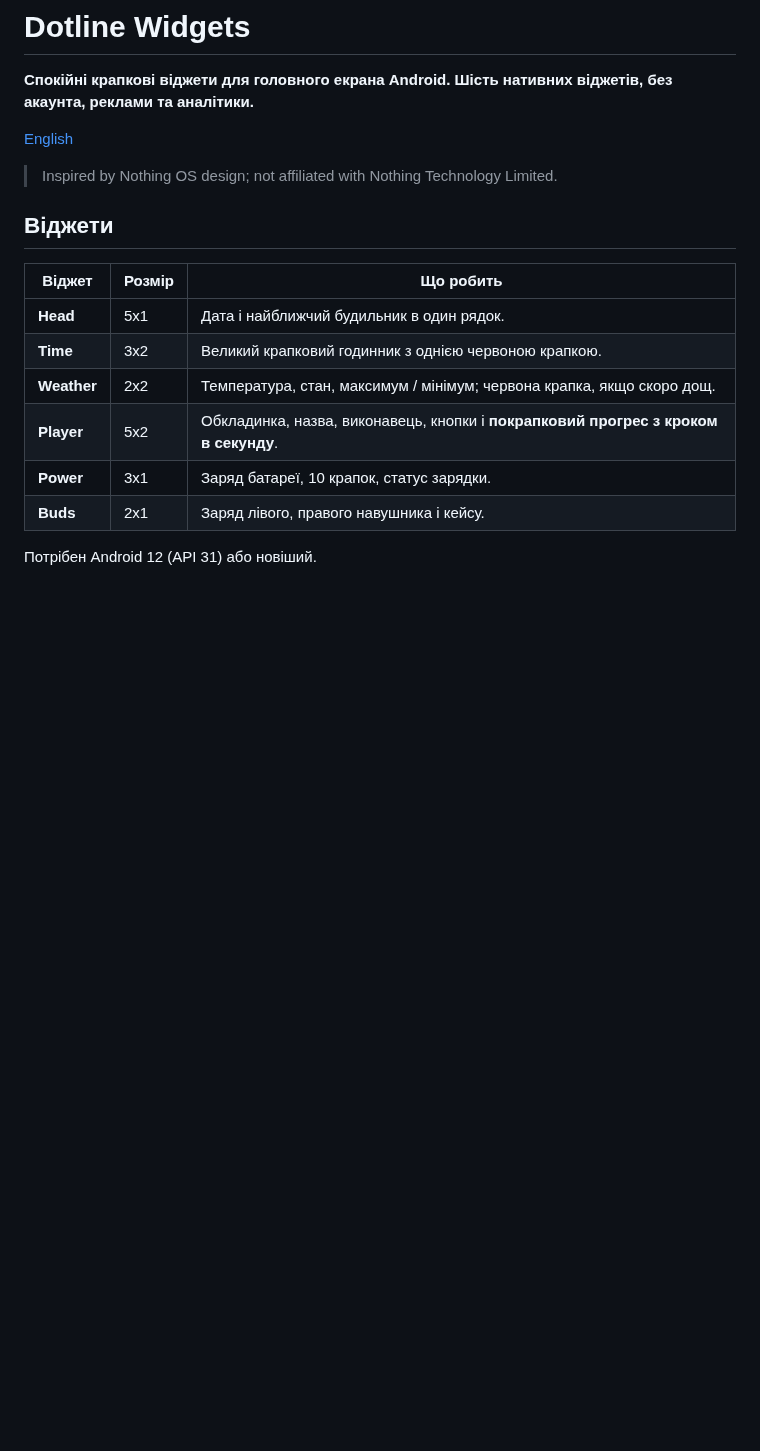
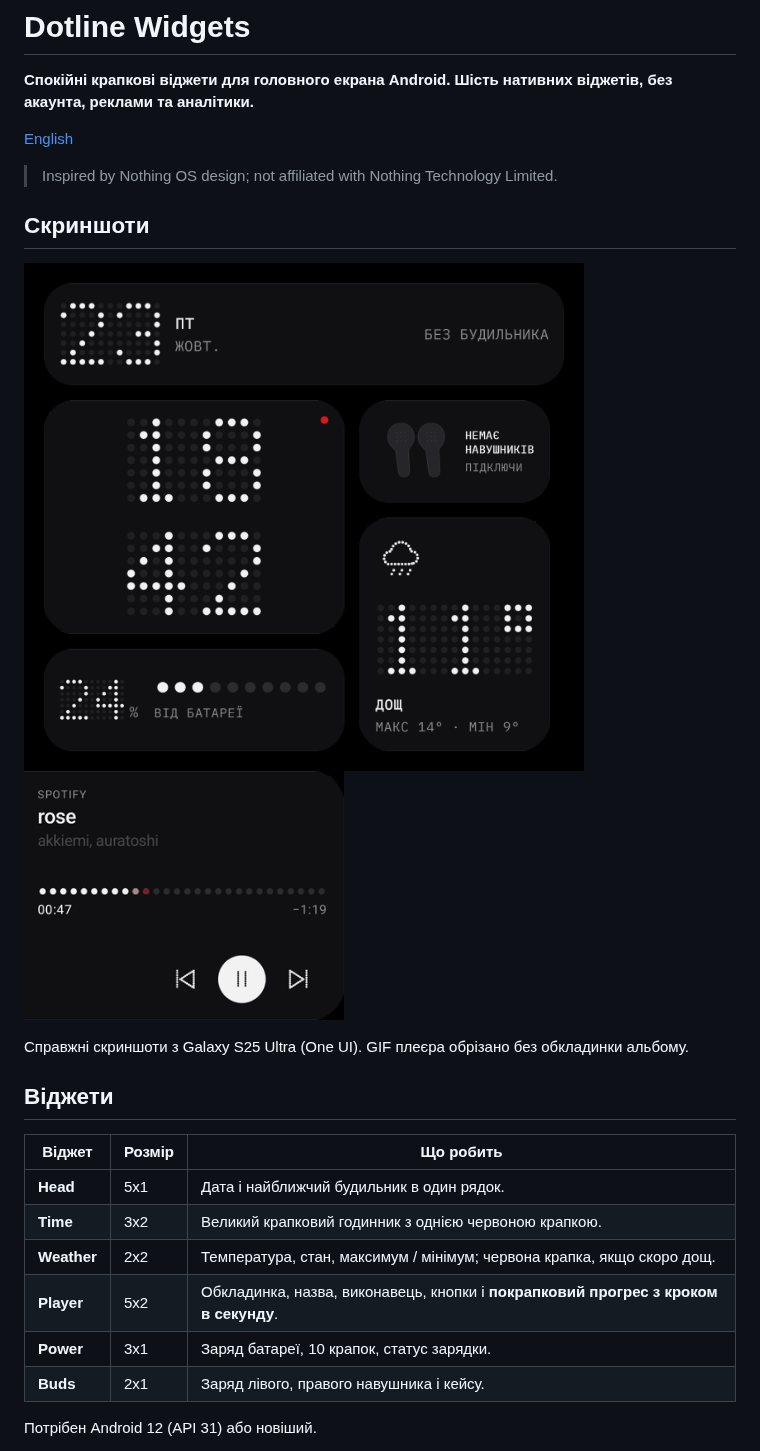
Before and after one commit to oceansde012/dotline-widgets, a Markdown page: README.uk.md, the part around the change. GitHub-like rendering; pictures changed too: docs/media/player.gif (added), docs/media/widgets.png (added); blank space fills up the shorter version.

Commit message:
Docs: real screenshots and player GIF, social preview; skip releases for docs-only pushes [skip ci]
Co-Authored-By: Claude Opus 5.5 <noreply@anthropic.com>

```diff
--- a/README.uk.md
+++ b/README.uk.md
@@ -5,6 +5,15 @@
 [English](README.md)
 
 > Inspired by Nothing OS design; not affiliated with Nothing Technology Limited.
+
+## Скриншоти
+
+<p>
+  <img src="docs/media/widgets.png" alt="Віджети Head, Time, Buds, Power і Weather на Galaxy S25 Ultra" width="560">
+  <img src="docs/media/player.gif" alt="Віджет Player: крапкова смуга прогресу рухається щосекунди" width="320">
+</p>
+
+Справжні скриншоти з Galaxy S25 Ultra (One UI). GIF плеєра обрізано без обкладинки альбому.
 
 ## Віджети
 
```
Also changed, not shown: README.md (+6 -1 lines), docs/media/social-preview.png (added), 1 other file.
